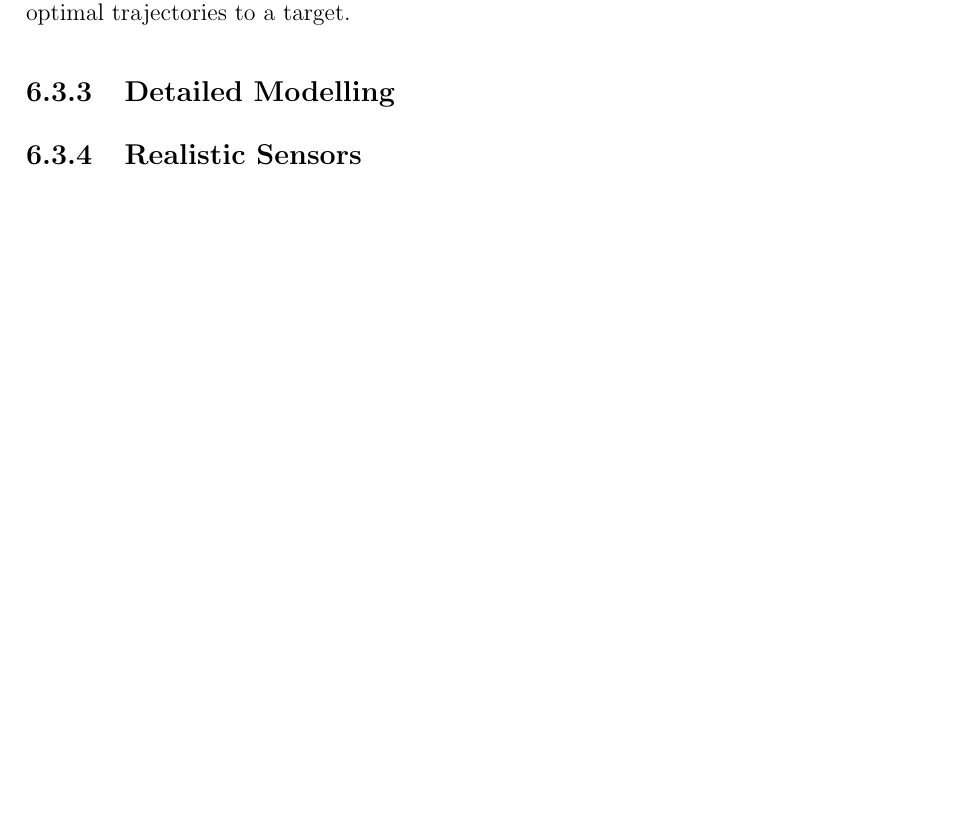
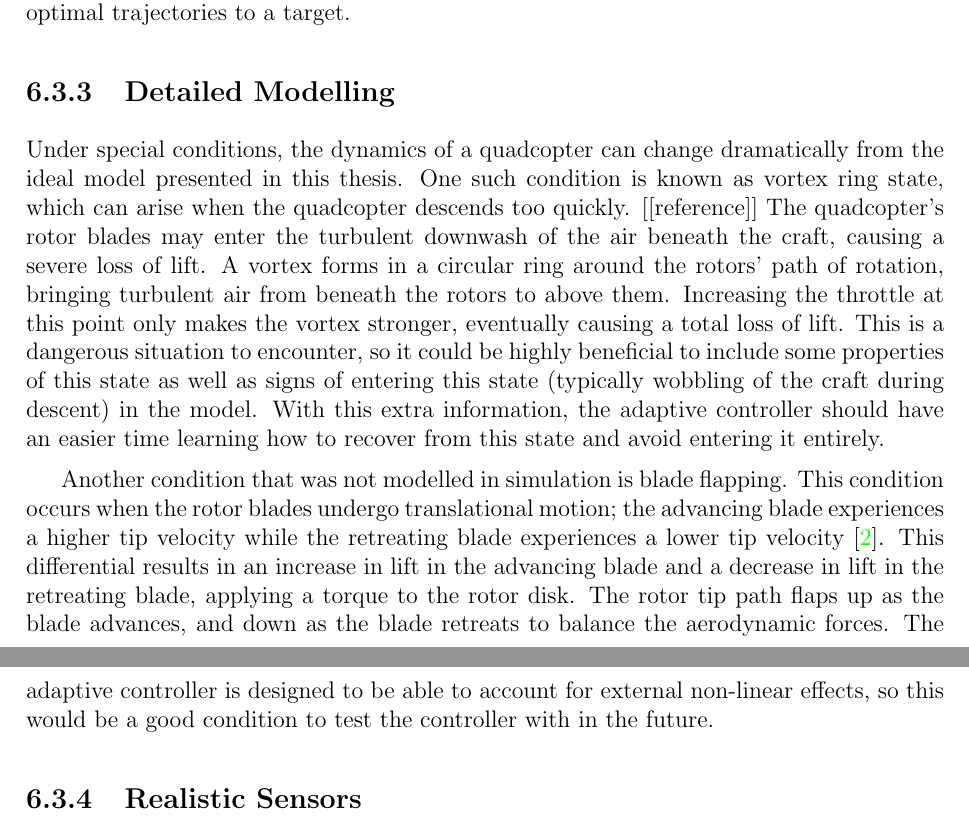
Before and after one commit to bjkomer/masters-thesis, a LaTeX thesis (thesis.tex): part of page 49 of 53 before the commit and two parts of pages 49 and 50 of 54 after it, the two joined at a grey line, cut so that both start at the same text, the shorter picture padded with empty space. Compiled offline with pdfLaTeX.

Commit message:
future work for detailed modelling

```diff
--- a/thesis.tex
+++ b/thesis.tex
@@ -1449,7 +1449,23 @@ An internal representation of the environment along with a memory for changes in
 %TODO maybe these weird states could be learned? That would be cool.
 \subsection{Detailed Modelling}
 
-
+Under special conditions, the dynamics of a quadcopter can change dramatically from the ideal model presented in this thesis.
+One such condition is known as vortex ring state, which can arise when the quadcopter descends too quickly. [[reference]]
+The quadcopter's rotor blades may enter the turbulent downwash of the air beneath the craft, causing a severe loss of lift.
+A vortex forms in a circular ring around the rotors' path of rotation, bringing turbulent air from beneath the rotors to above them.
+Increasing the throttle at this point only makes the vortex stronger, eventually causing a total loss of lift.
+This is a dangerous situation to encounter, so it could be highly beneficial to include some properties of this state as well as signs of entering this state (typically wobbling of the craft during descent) in the model.
+With this extra information, the adaptive controller should have an easier time learning how to recover from this state and avoid entering it entirely.
+%TODO put in reference for vortex ring state
+
+Another condition that was not modelled in simulation is blade flapping.
+This condition occurs when the rotor blades undergo translational motion;
+the advancing blade experiences a higher tip velocity while the retreating blade experiences a lower tip velocity \cite{bangura2012nonlinear}.
+This differential results in an increase in lift in the advancing blade and a decrease in lift in the retreating blade, applying a torque to the rotor disk.
+The rotor tip path flaps up as the blade advances, and down as the blade retreats to balance the aerodynamic forces.
+The adaptive controller is designed to be able to account for external non-linear effects, so this would be a good condition to test the controller with in the future.
+
+%TODO add ground effects as well? Maybe just test them in one experiment because it is quick and easy to do, and mention how more work can be done on it here
 
 % talk about using camera for odometry, or ultrasonic/infrared for distance, etc
 \subsection{Realistic Sensors}
```
Also changed, not shown: thesis.bib (+7 -0 lines).
